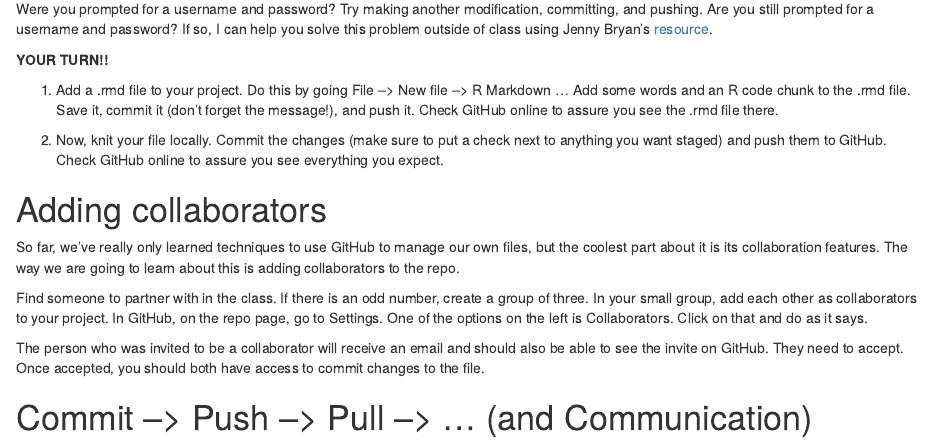
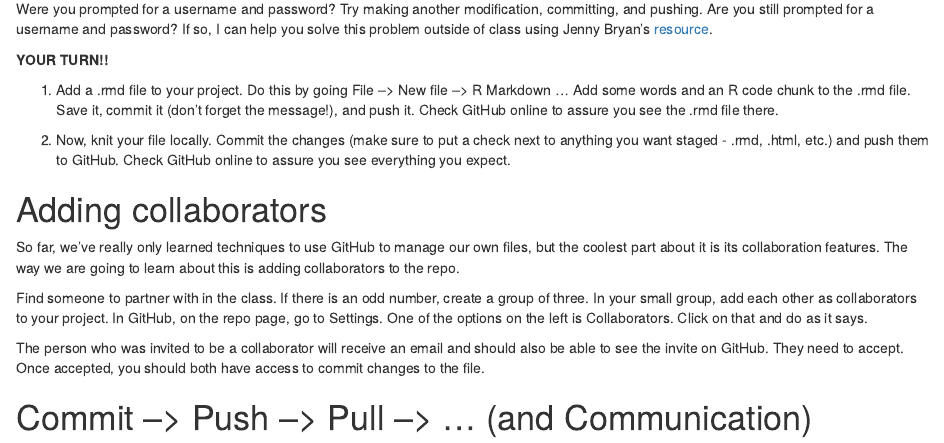
Before and after one commit to llendway/github_for_collaboration, an R Markdown document (github_for_collaboration.Rmd): the page in a window 1100 px wide, from 5550 px down. Rendered offline with R 4.5, knitr and Pandoc, with nearby package versions.

Commit message:
add note about committing html

```diff
--- a/github_for_collaboration.Rmd
+++ b/github_for_collaboration.Rmd
@@ -134,7 +134,7 @@ Were you prompted for a username and password? Try making another modification,
 
 1. Add a .rmd file to your project. Do this by going File --> New file --> R Markdown ... Add some words and an R code chunk to the .rmd file. Save it, commit it (don't forget the message!), and push it. Check GitHub online to assure you see the .rmd file there.
 
-2. Now, knit your file locally. Commit the changes (make sure to put a check next to anything you want staged) and push them to GitHub. Check GitHub online to assure you see everything you expect.
+2. Now, knit your file locally. Commit the changes (make sure to put a check next to anything you want staged - .rmd, .html, etc.) and push them to GitHub. Check GitHub online to assure you see everything you expect.
 
 # Adding collaborators
 
```
